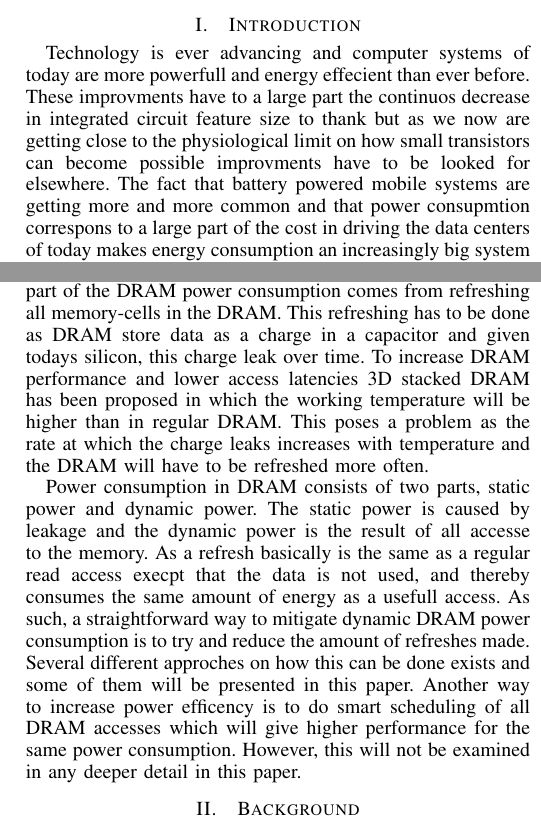
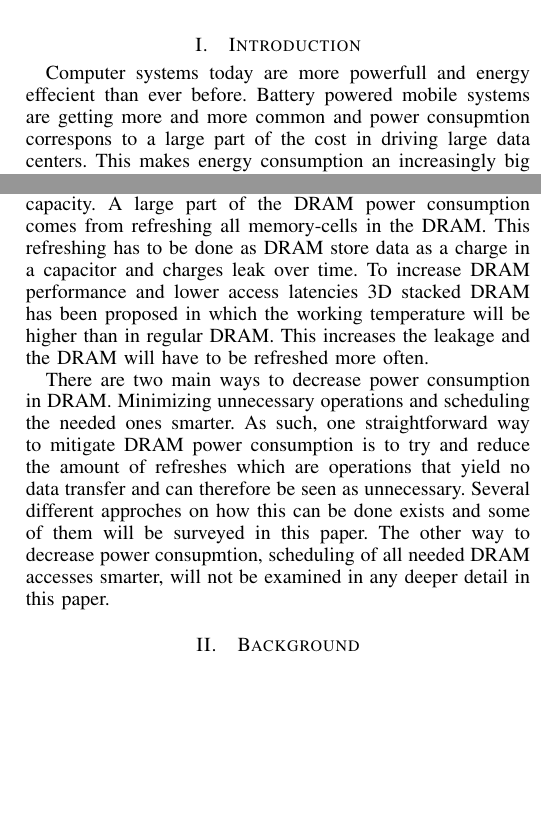
Before and after one commit to larssonwassen/eda282, a LaTeX paper (paper/main.tex, which reads paper/include/introduction.tex): two parts of the columns of page 1 of 5, joined at a grey line, cut so that both start at the same text, the shorter picture padded with empty space. Compiled offline with pdfLaTeX.

Commit message:
redid intro

```diff
--- a/paper/include/introduction.tex
+++ b/paper/include/introduction.tex
@@ -1,9 +1,7 @@
 \section{Introduction}
 \label{sec:int}
-%\textbf{Whats the problem?}
-Technology is ever advancing and computer systems of today are more powerfull and energy effecient than ever before. These improvments have to a large part the continuos decrease in integrated circuit feature size to thank but as we now are getting close to the physiological limit on how small transistors can become possible improvments have to be looked for elsewhere. The fact that battery powered mobile systems are getting more and more common and that power consupmtion correspons to a large part of the cost in driving the data centers of today makes energy consumption an increasingly big system design constraint.
-%\textbf{Why is it important?}
+Computer systems today are more powerfull and energy effecient than ever before. Battery powered mobile systems are getting more and more common and power consupmtion correspons to a large part of the cost in driving large data centers. This makes energy consumption an increasingly big system design constraint.
 
-DRAM is the most commonly used memory technique as main memory in computer systems today and represents a groving portion of system power consumption \cite{exascale}. This portion will continue to increase if nothing is done about it and a large part of the DRAM power consumption comes from refreshing all memory-cells in the DRAM. This refreshing has to be done as DRAM store data as a charge in a capacitor and given todays silicon, this charge leak over time. To increase DRAM performance and lower access latencies 3D stacked DRAM has been proposed in which the working temperature will be higher than in regular DRAM. This poses a problem as the rate at which the charge leaks increases with temperature and the DRAM will have to be refreshed more often.
+DRAM is the most commonly used main memory technology in computer systems today and represents a groving portion of system power consumption \cite{exascale}. This portion will continue to increase as we strive for higher and higher memory capacity. A large part of the DRAM power consumption comes from refreshing all memory-cells in the DRAM. This refreshing has to be done as DRAM store data as a charge in a capacitor and charges leak over time. To increase DRAM performance and lower access latencies 3D stacked DRAM has been proposed in which the working temperature will be higher than in regular DRAM. This increases the leakage and the DRAM will have to be refreshed more often.
 
-Power consumption in DRAM consists of two parts, static power and dynamic power. The static power is caused by leakage and the dynamic power is the result of all accesse to the memory. As a refresh basically is the same as a regular read access execpt that the data is not used, and thereby consumes the same amount of energy as a usefull access. As such, a straightforward way to mitigate dynamic DRAM power consumption is to try and reduce the amount of refreshes made. Several different approches on how this can be done exists and some of them will be presented in this paper. Another way to increase power efficency is to do smart scheduling of all DRAM accesses which will give higher performance for the same power consumption. However, this will not be examined in any deeper detail in this paper.
+There are two main ways to decrease power consumption in DRAM. Minimizing unnecessary operations and scheduling the needed ones smarter. As such, one straightforward way to mitigate DRAM power consumption is to try and reduce the amount of refreshes which are operations that yield no data transfer and can therefore be seen as unnecessary. Several different approches on how this can be done exists and some of them will be surveyed in this paper. The other way to decrease power consupmtion, scheduling of all needed DRAM accesses smarter, will not be examined in any deeper detail in this paper.
```
